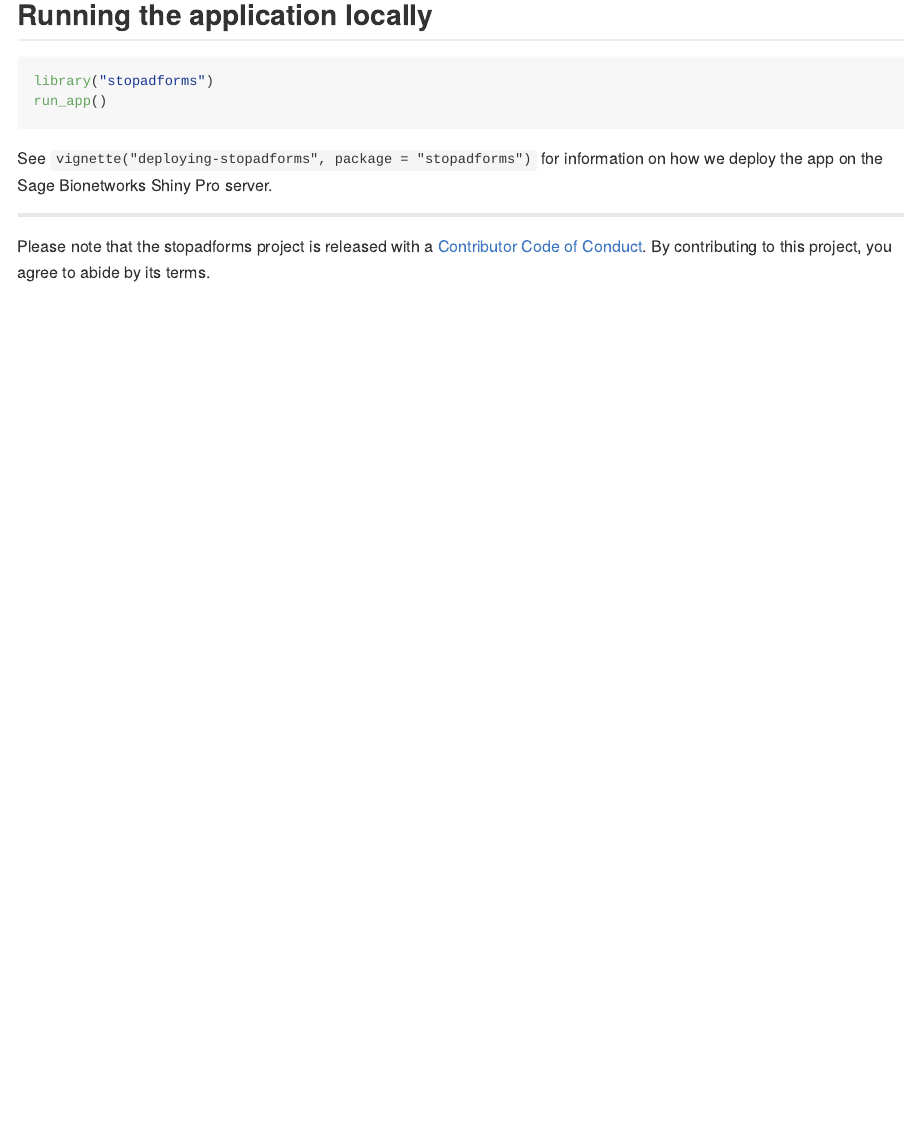
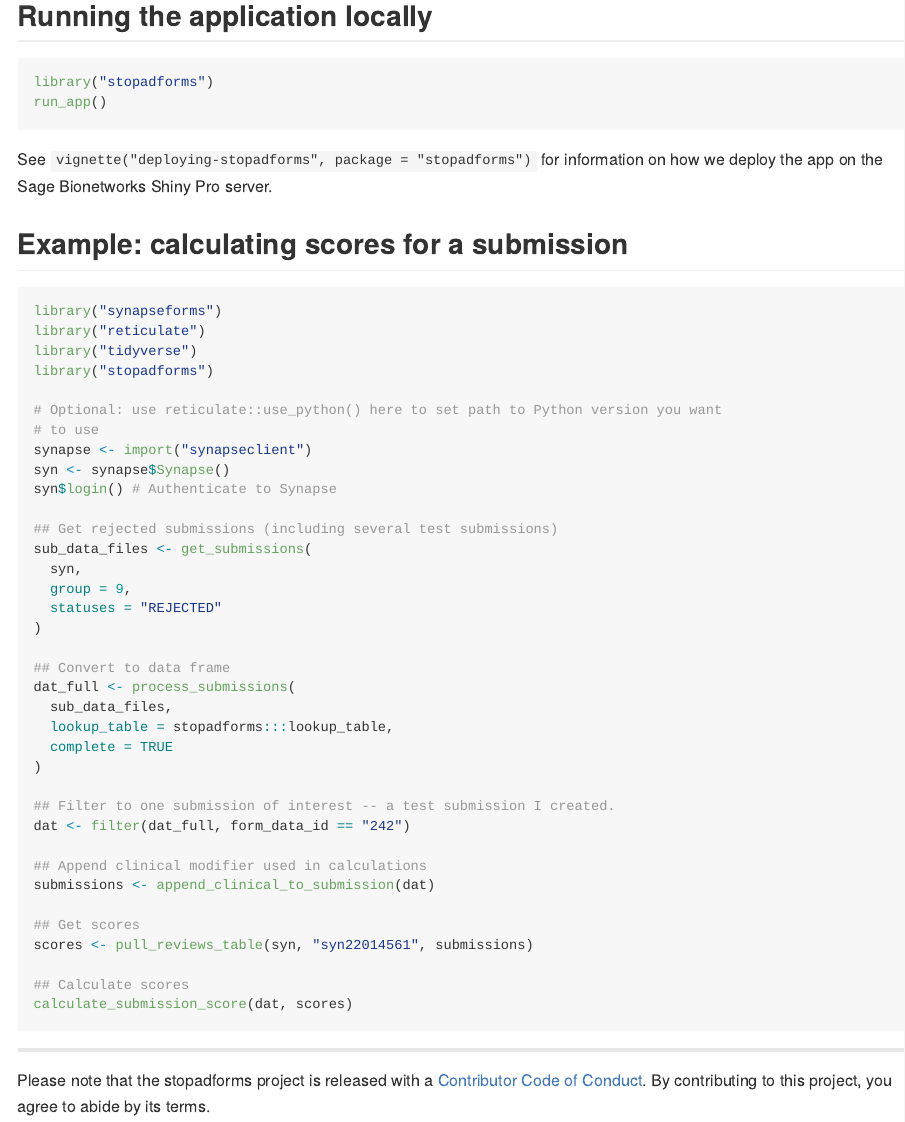
Before and after one commit to Sage-Bionetworks/stopadforms, an R Markdown document (README.Rmd): the page in a window 1100 px wide, from 460 px down. The pictures show the output file README.md that the author committed with the source, drawn offline in the style of GitHub; badge pictures from the web are left out.

Commit message:
Update documentation on scoring
Includes a demo in the README and some reorganization of the functions and
documentation. Also exports functions that were previously internal (so scoring
functions can be used directly)

````diff
--- a/README.Rmd
+++ b/README.Rmd
@@ -49,6 +49,47 @@ run_app()
 See `vignette("deploying-stopadforms", package = "stopadforms")` for information
 on how we deploy the app on the Sage Bionetworks Shiny Pro server.
 
+## Example: calculating scores for a submission
+
+```{r score, eval = FALSE}
+library("synapseforms")
+library("reticulate")
+library("tidyverse")
+library("stopadforms")
+
+# Optional: use reticulate::use_python() here to set path to Python version you want
+# to use
+synapse <- import("synapseclient")
+syn <- synapse$Synapse()
+syn$login() # Authenticate to Synapse
+
+## Get rejected submissions (including several test submissions)
+sub_data_files <- get_submissions(
+  syn,
+  group = 9,
+  statuses = "REJECTED"
+)
+
+## Convert to data frame
+dat_full <- process_submissions(
+  sub_data_files,
+  lookup_table = stopadforms:::lookup_table,
+  complete = TRUE
+)
+
+## Filter to one submission of interest -- a test submission I created.
+dat <- filter(dat_full, form_data_id == "242")
+
+## Append clinical modifier used in calculations
+submissions <- append_clinical_to_submission(dat)
+
+## Get scores
+scores <- pull_reviews_table(syn, "syn22014561", submissions)
+
+## Calculate scores
+calculate_submission_score(dat, scores)
+```
+
 ---
 
 Please note that the stopadforms project is released with a [Contributor Code of
````
Also changed, not shown: R/mod-panel-section.R (+0 -14 lines), R/score.R (+26 -1 lines), README.md, 3 other files.
